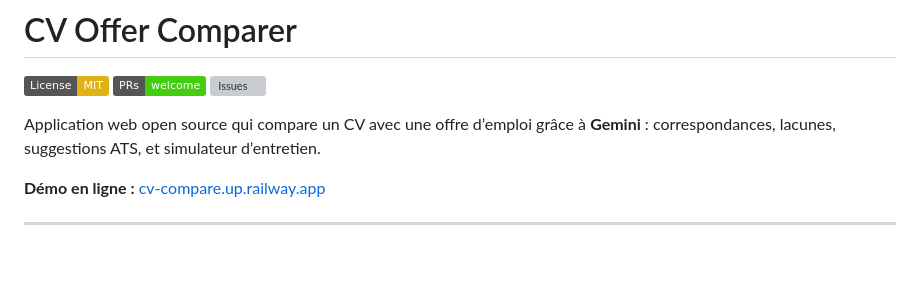
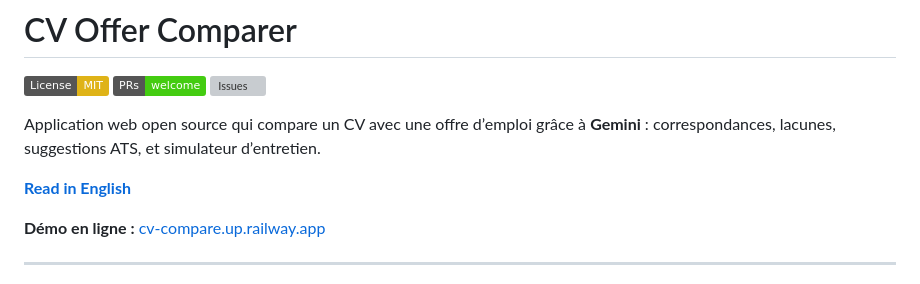
Before and after one commit to mickaelrebeau/CV-Offer-Comparer, a Markdown page: README.md, the part around the change. GitHub-like rendering; badges without logos; blank space fills up the shorter version; grey boxes are pictures that could not be loaded.

Commit message:
docs: add English README with cross-link
Add README.en.md mirroring the French README and link both directions so English readers can onboard without inventing new product claims.

```diff
--- a/README.md
+++ b/README.md
@@ -5,6 +5,8 @@
 [![Issues](https://img.shields.io/github/issues/mickaelrebeau/CV-Offer-Comparer)](https://github.com/mickaelrebeau/CV-Offer-Comparer/issues)
 
 Application web open source qui compare un CV avec une offre d’emploi grâce à **Gemini** : correspondances, lacunes, suggestions ATS, et simulateur d’entretien.
+
+**[Read in English](README.en.md)**
 
 **Démo en ligne :** [cv-compare.up.railway.app](https://cv-compare.up.railway.app)
 
```
Also changed, not shown: README.en.md (added, +145 -0 lines).
